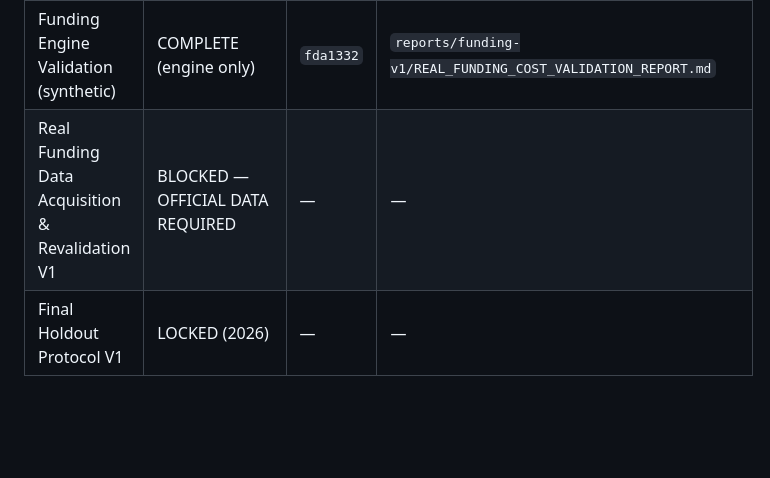
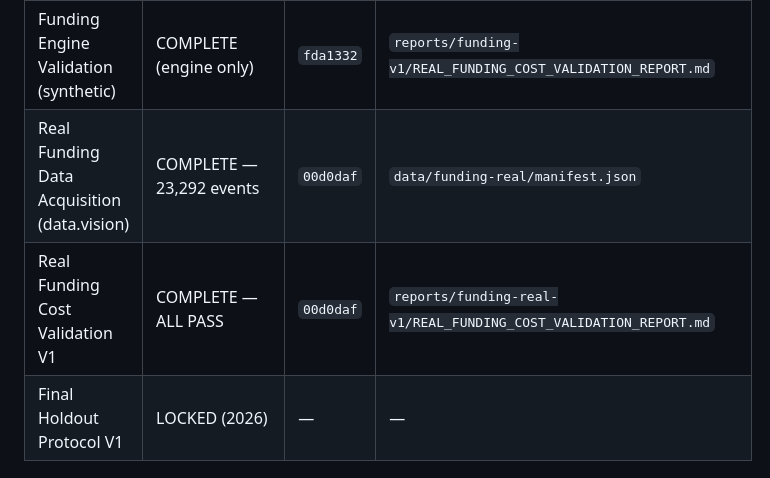
Before and after one commit to cvcingcvc-code/bianlianghuajianyi, a Markdown page: docs/PROJECT_STATUS.md, the part around one of its changes. Rendered like a GitHub page; blank space fills up the shorter version.

```diff
--- a/docs/PROJECT_STATUS.md
+++ b/docs/PROJECT_STATUS.md
@@ -31,7 +30,8 @@ Real historical funding validation BLOCKED — requires official Binance API acc
 | V4 Candidate Freeze | COMPLETE | `2e866b3` | `docs/v4-final-development-candidate.md` |
 | Cross-Asset External Validation V1 | COMPLETE — SURVIVED | `eab2a78` | `reports/external-v1/CROSS_ASSET_EXTERNAL_VALIDATION_REPORT.md` |
 | Funding Engine Validation (synthetic) | COMPLETE (engine only) | `fda1332` | `reports/funding-v1/REAL_FUNDING_COST_VALIDATION_REPORT.md` |
-| Real Funding Data Acquisition & Revalidation V1 | BLOCKED — OFFICIAL DATA REQUIRED | — | — |
+| Real Funding Data Acquisition (data.vision) | COMPLETE — 23,292 events | `00d0daf` | `data/funding-real/manifest.json` |
+| Real Funding Cost Validation V1 | COMPLETE — ALL PASS | `00d0daf` | `reports/funding-real-v1/REAL_FUNDING_COST_VALIDATION_REPORT.md` |
 | Final Holdout Protocol V1 | LOCKED (2026) | — | — |
 
 ## Current Frozen Candidate
```
Also changed, not shown: other parts of docs/PROJECT_STATUS.md (+14 -20 lines).
